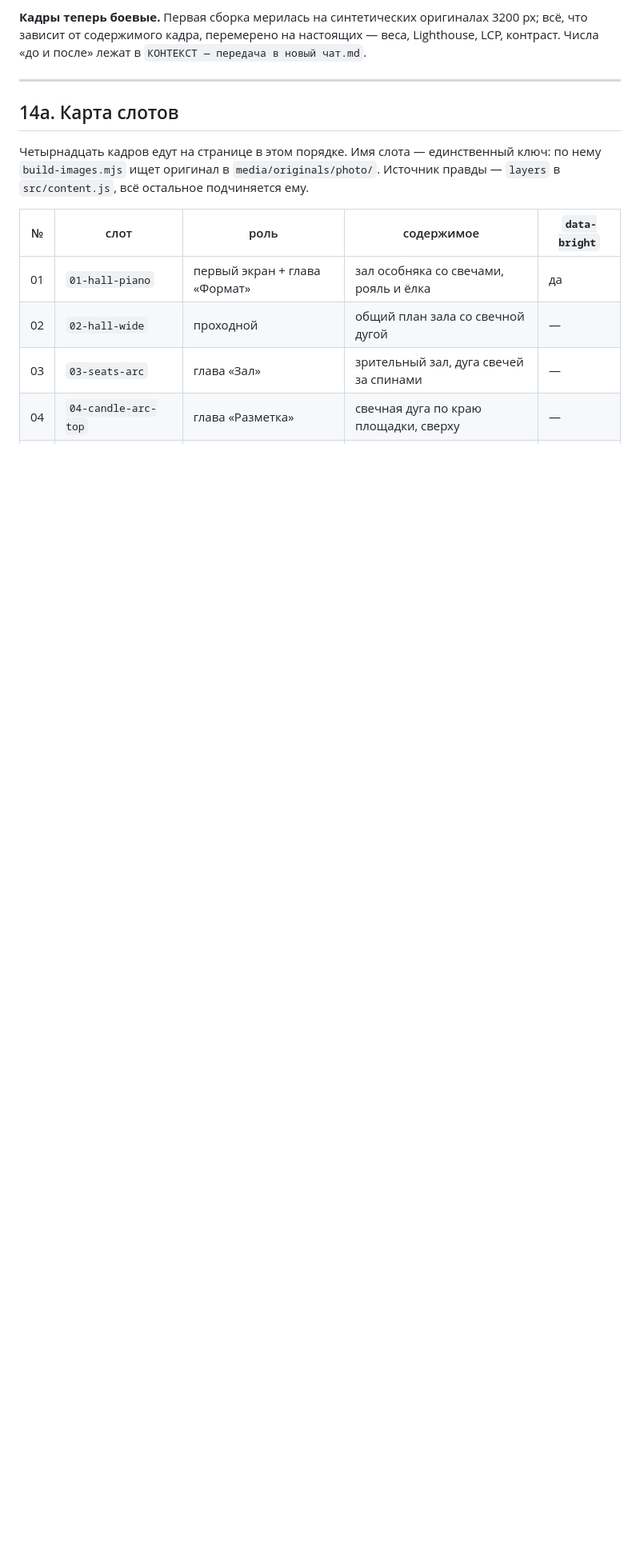
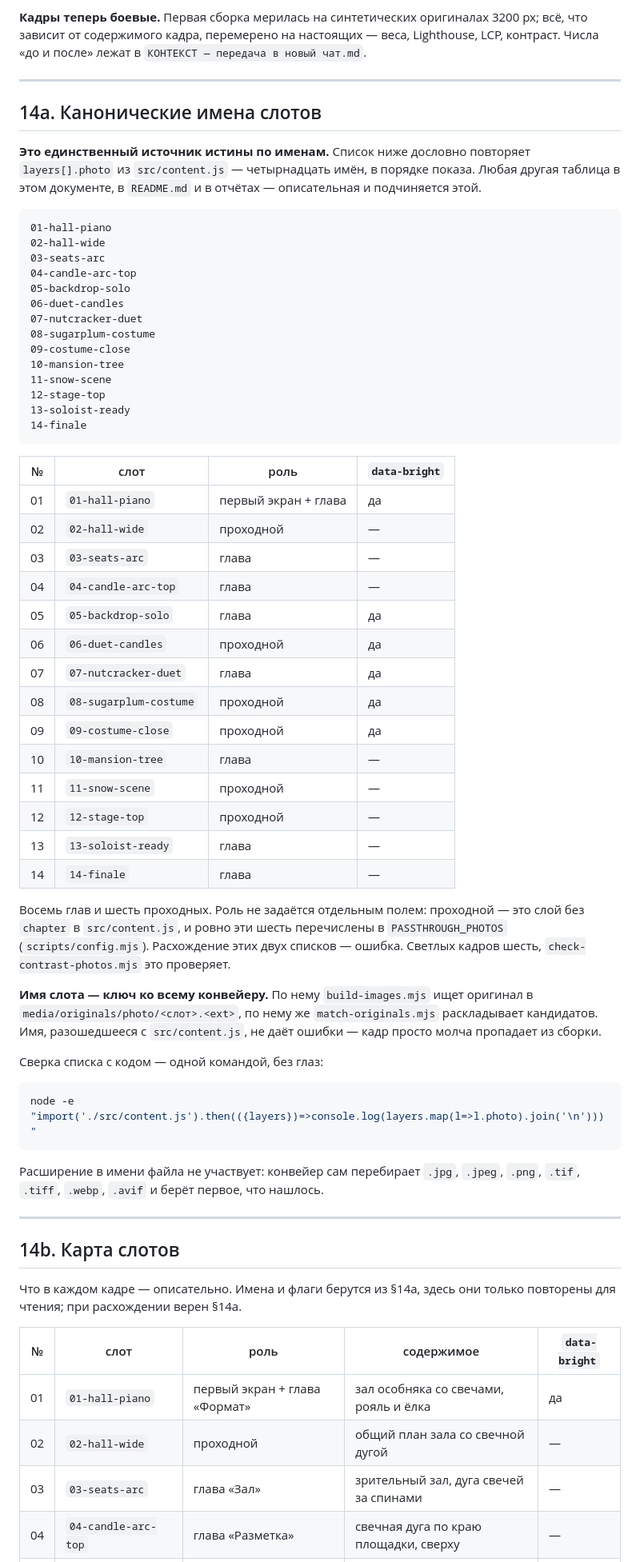
Before and after one commit to evgenii-yps/chamberbalet.ru, a Markdown page: SPEC.md, the part around the change. Shown at 80% size. Drawn GitHub-style; blank space fills up the shorter version.

Commit message:
SPEC.md: канонический список имён слотов отдельным разделом
§14a — единственный источник истины по именам: дословный список из
layers[].photo, роль и флаг data-bright, команда сверки с кодом.
Прежняя «Карта слотов» стала §14b и объявлена описательной.

Имя слота — ключ ко всему конвейеру, и разошедшееся имя не даёт ошибки:
кадр молча пропадает из сборки. Поэтому список вынесен отдельно.

Co-Authored-By: Claude Opus 5 <noreply@anthropic.com>
Claude-Session: https://claude.ai/code/session_01PGTrgUKHM3hwJLLZX86VfZ

````diff
--- a/SPEC.md
+++ b/SPEC.md
@@ -565,11 +565,72 @@ export const unverified = {      // требует проверки, источ
 
 ---
 
-## 14a. Карта слотов
+## 14a. Канонические имена слотов
 
-Четырнадцать кадров едут на странице в этом порядке. Имя слота — единственный
-ключ: по нему `build-images.mjs` ищет оригинал в `media/originals/photo/`.
-Источник правды — `layers` в `src/content.js`, всё остальное подчиняется ему.
+**Это единственный источник истины по именам.** Список ниже дословно повторяет
+`layers[].photo` из `src/content.js` — четырнадцать имён, в порядке показа.
+Любая другая таблица в этом документе, в `README.md` и в отчётах — описательная
+и подчиняется этой.
+
+```
+01-hall-piano
+02-hall-wide
+03-seats-arc
+04-candle-arc-top
+05-backdrop-solo
+06-duet-candles
+07-nutcracker-duet
+08-sugarplum-costume
+09-costume-close
+10-mansion-tree
+11-snow-scene
+12-stage-top
+13-soloist-ready
+14-finale
+```
+
+| № | слот | роль | `data-bright` |
+|---|---|---|---|
+| 01 | `01-hall-piano` | первый экран + глава | да |
+| 02 | `02-hall-wide` | проходной | — |
+| 03 | `03-seats-arc` | глава | — |
+| 04 | `04-candle-arc-top` | глава | — |
+| 05 | `05-backdrop-solo` | глава | да |
+| 06 | `06-duet-candles` | проходной | да |
+| 07 | `07-nutcracker-duet` | глава | да |
+| 08 | `08-sugarplum-costume` | проходной | да |
+| 09 | `09-costume-close` | проходной | да |
+| 10 | `10-mansion-tree` | глава | — |
+| 11 | `11-snow-scene` | проходной | — |
+| 12 | `12-stage-top` | проходной | — |
+| 13 | `13-soloist-ready` | глава | — |
+| 14 | `14-finale` | глава | — |
+
+Восемь глав и шесть проходных. Роль не задаётся отдельным полем: проходной —
+это слой без `chapter` в `src/content.js`, и ровно эти шесть перечислены в
+`PASSTHROUGH_PHOTOS` (`scripts/config.mjs`). Расхождение этих двух списков —
+ошибка. Светлых кадров шесть, `check-contrast-photos.mjs` это проверяет.
+
+**Имя слота — ключ ко всему конвейеру.** По нему `build-images.mjs` ищет
+оригинал в `media/originals/photo/<слот>.<ext>`, по нему же
+`match-originals.mjs` раскладывает кандидатов. Имя, разошедшееся с
+`src/content.js`, не даёт ошибки — кадр просто молча пропадает из сборки.
+
+Сверка списка с кодом — одной командой, без глаз:
+
+```bash
+node -e "import('./src/content.js').then(({layers})=>console.log(layers.map(l=>l.photo).join('\n')))"
+```
+
+Расширение в имени файла не участвует: конвейер сам перебирает `.jpg`,
+`.jpeg`, `.png`, `.tif`, `.tiff`, `.webp`, `.avif` и берёт первое, что нашлось.
+
+---
+
+## 14b. Карта слотов
+
+Что в каждом кадре — описательно. Имена и флаги берутся из §14a, здесь они
+только повторены для чтения; при расхождении верен §14a.
 
 | № | слот | роль | содержимое | `data-bright` |
 |---|---|---|---|---|
````
